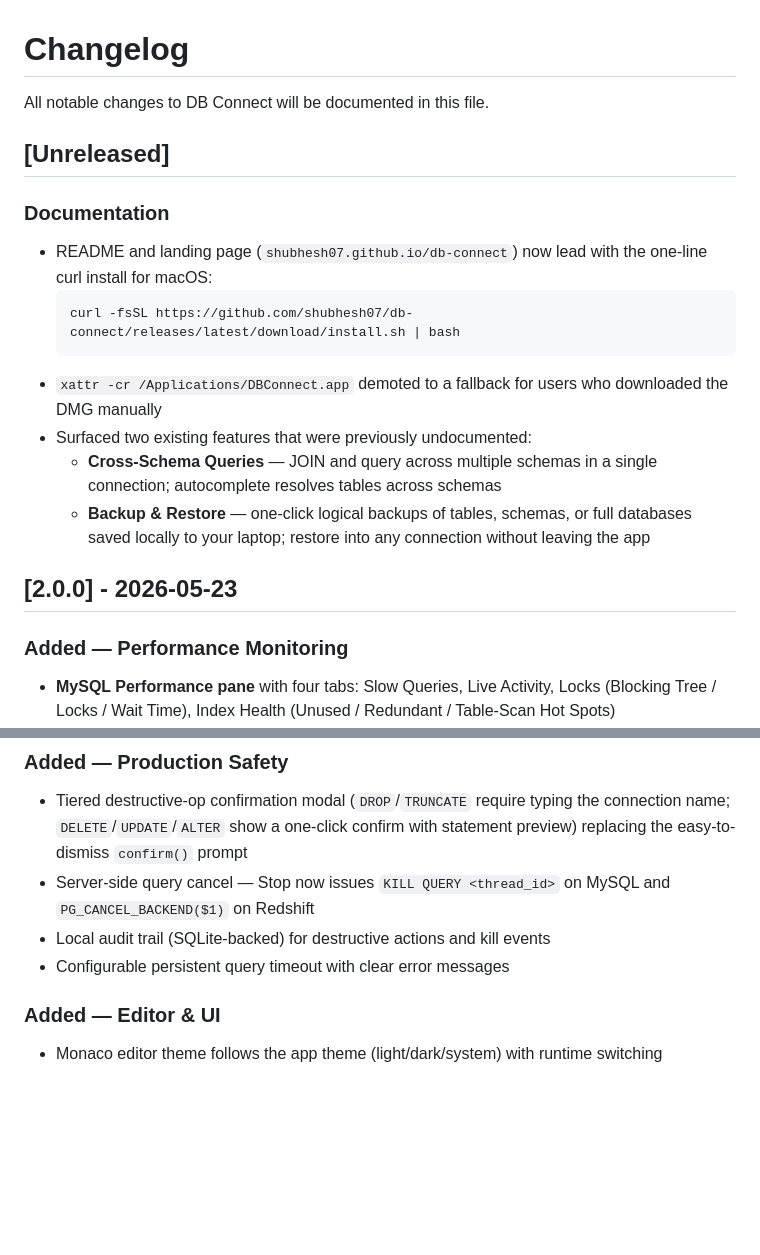
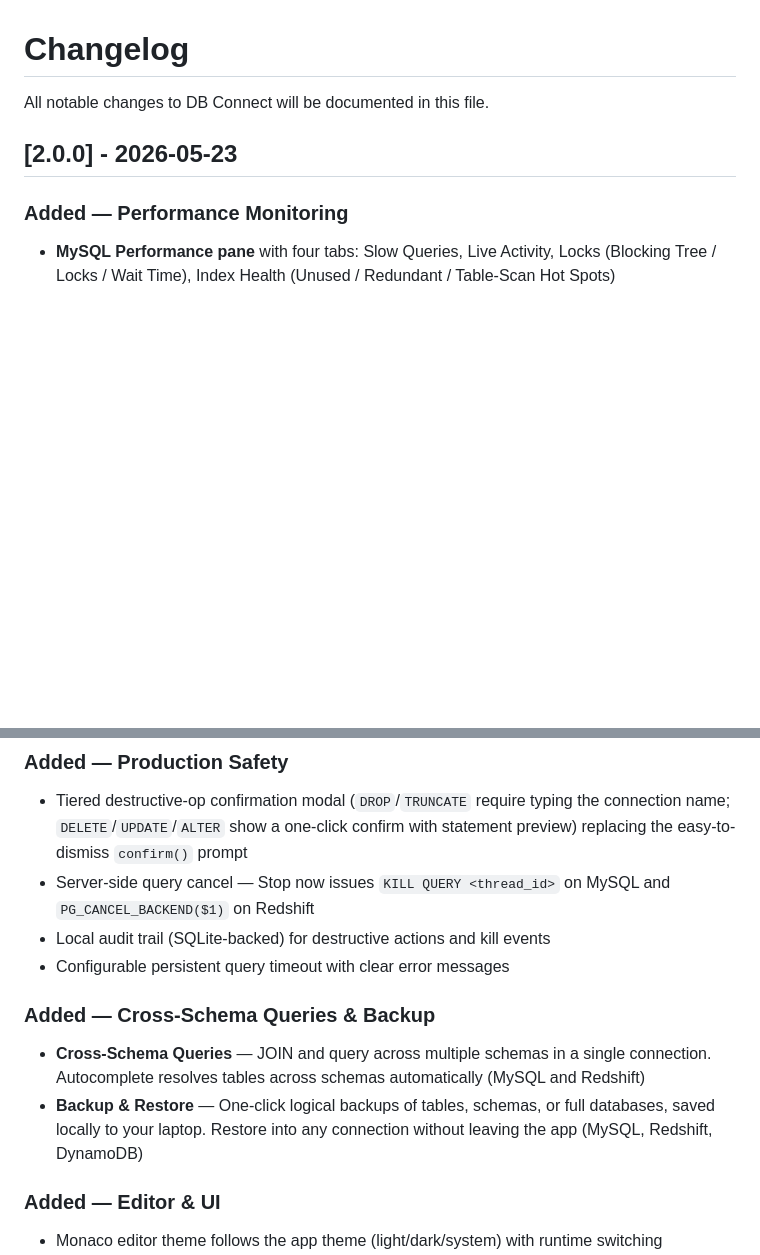
Before and after one commit to shubhesh07/db-connect, a Markdown page: CHANGELOG.md, 2 parts joined by grey strips. Rendered like a GitHub page; blank space fills up the shorter version.

Commit message:
docs(changelog): fold cross-schema queries and backup/restore into v2.0.0 (shipped 2026-05-23)

````diff
--- a/CHANGELOG.md
+++ b/CHANGELOG.md
@@ -1,18 +1,6 @@
 # Changelog
 
 All notable changes to DB Connect will be documented in this file.
-
-## [Unreleased]
-
-### Documentation
-- README and landing page (`shubhesh07.github.io/db-connect`) now lead with the one-line curl install for macOS:
-  ```bash
-  curl -fsSL https://github.com/shubhesh07/db-connect/releases/latest/download/install.sh | bash
-  ```
-- `xattr -cr /Applications/DBConnect.app` demoted to a fallback for users who downloaded the DMG manually
-- Surfaced two existing features that were previously undocumented:
-  - **Cross-Schema Queries** — JOIN and query across multiple schemas in a single connection; autocomplete resolves tables across schemas
-  - **Backup &amp; Restore** — one-click logical backups of tables, schemas, or full databases saved locally to your laptop; restore into any connection without leaving the app
 
 ## [2.0.0] - 2026-05-23
 
@@ -37,6 +25,10 @@ All notable changes to DB Connect will be documented in this file.
 - Server-side query cancel — Stop now issues `KILL QUERY <thread_id>` on MySQL and `PG_CANCEL_BACKEND($1)` on Redshift
 - Local audit trail (SQLite-backed) for destructive actions and kill events
 - Configurable persistent query timeout with clear error messages
+
+### Added — Cross-Schema Queries & Backup
+- **Cross-Schema Queries** — JOIN and query across multiple schemas in a single connection. Autocomplete resolves tables across schemas automatically (MySQL and Redshift)
+- **Backup &amp; Restore** — One-click logical backups of tables, schemas, or full databases, saved locally to your laptop. Restore into any connection without leaving the app (MySQL, Redshift, DynamoDB)
 
 ### Added — Editor & UI
 - Monaco editor theme follows the app theme (light/dark/system) with runtime switching
````
